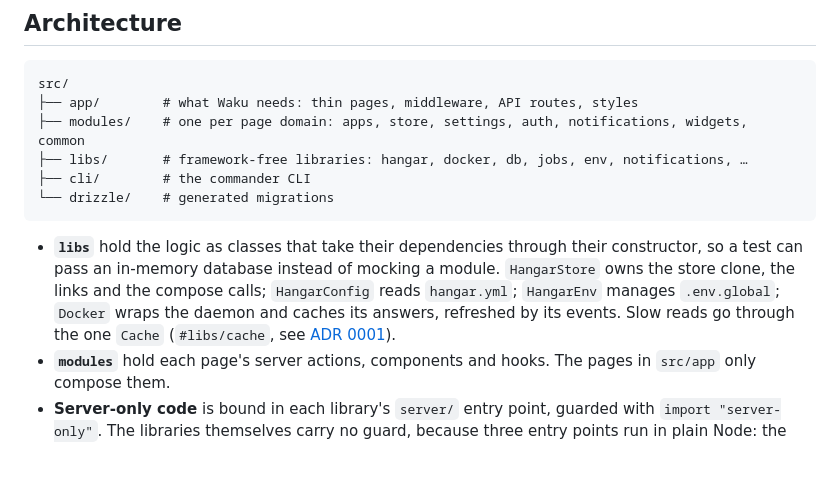
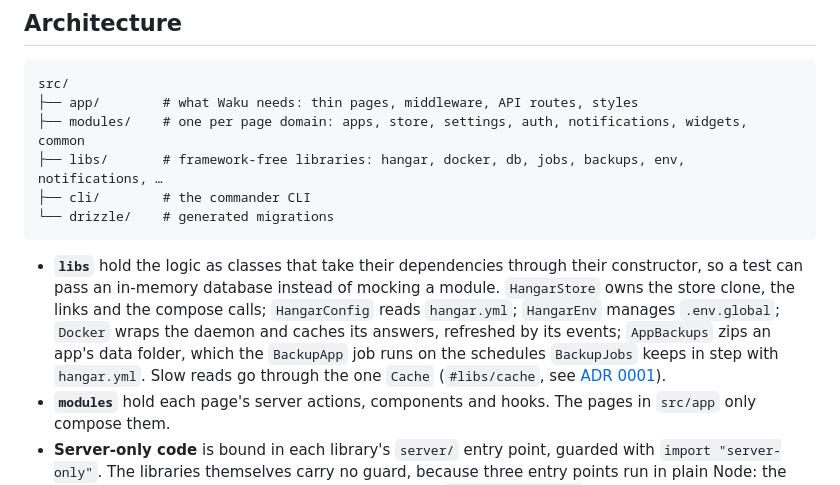
Before and after one commit to 4thlabs/hangar, a Markdown page: docs/development.md, the part around the change. GitHub-like rendering; blank space fills up the shorter version.

````diff
--- a/docs/development.md
+++ b/docs/development.md
@@ -49,7 +49,7 @@ adds under `src/drizzle/`. The container applies pending migrations on every sta
 src/
 ├── app/        # what Waku needs: thin pages, middleware, API routes, styles
 ├── modules/    # one per page domain: apps, store, settings, auth, notifications, widgets, common
-├── libs/       # framework-free libraries: hangar, docker, db, jobs, env, notifications, …
+├── libs/       # framework-free libraries: hangar, docker, db, jobs, backups, env, notifications, …
 ├── cli/        # the commander CLI
 └── drizzle/    # generated migrations
 ```
@@ -57,7 +57,9 @@ src/
 - **`libs`** hold the logic as classes that take their dependencies through their constructor,
   so a test can pass an in-memory database instead of mocking a module. `HangarStore` owns the
   store clone, the links and the compose calls; `HangarConfig` reads `hangar.yml`; `HangarEnv`
-  manages `.env.global`; `Docker` wraps the daemon and caches its answers, refreshed by its events.
+  manages `.env.global`; `Docker` wraps the daemon and caches its answers, refreshed by its events;
+  `AppBackups` zips an app's data folder, which the `BackupApp` job runs on the schedules
+  `BackupJobs` keeps in step with `hangar.yml`.
   Slow reads go through the one `Cache` (`#libs/cache`, see [ADR 0001](adr/0001-cache.md)).
 - **`modules`** hold each page's server actions, components and hooks. The pages in `src/app` only
   compose them.
````
Also changed, not shown: README.md (+5 -2 lines).
